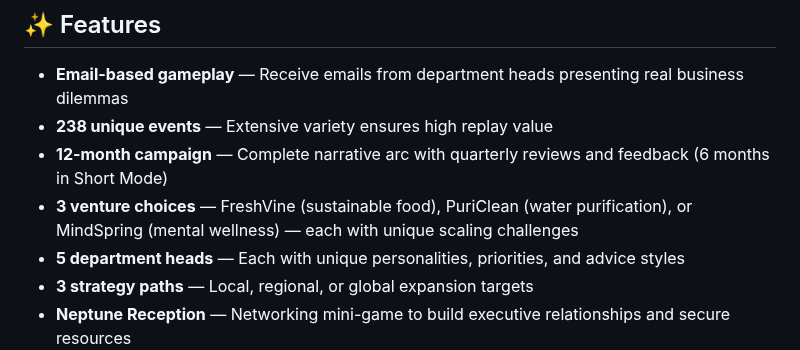
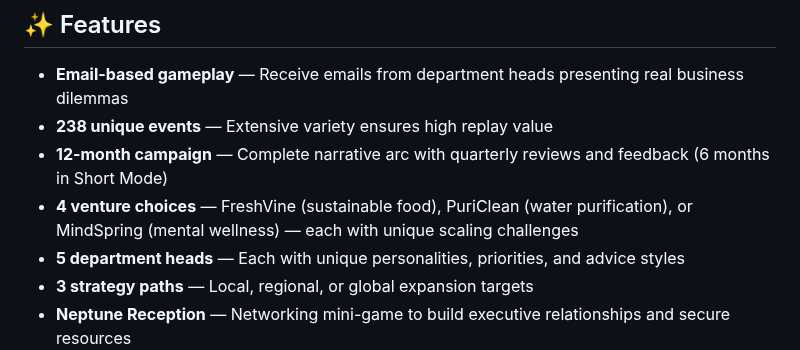
Before and after one commit to ammonsalter-del/smart-scale-game, a Markdown page: README.md, the part around the change. Drawn GitHub-style.

```diff
--- a/README.md
+++ b/README.md
@@ -35,7 +35,7 @@ With limited budgets and competing demands from multiple departments, players mu
 - **Email-based gameplay** — Receive emails from department heads presenting real business dilemmas
 - **238 unique events** — Extensive variety ensures high replay value
 - **12-month campaign** — Complete narrative arc with quarterly reviews and feedback (6 months in Short Mode)
-- **3 venture choices** — FreshVine (sustainable food), PuriClean (water purification), or MindSpring (mental wellness) — each with unique scaling challenges
+- **4 venture choices** — FreshVine (sustainable food), PuriClean (water purification), or MindSpring (mental wellness) — each with unique scaling challenges
 - **5 department heads** — Each with unique personalities, priorities, and advice styles
 - **3 strategy paths** — Local, regional, or global expansion targets
 - **Neptune Reception** — Networking mini-game to build executive relationships and secure resources
```
